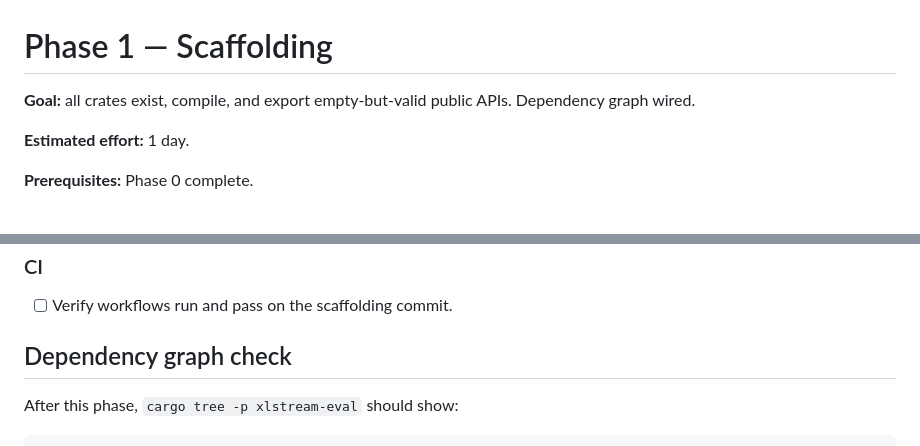
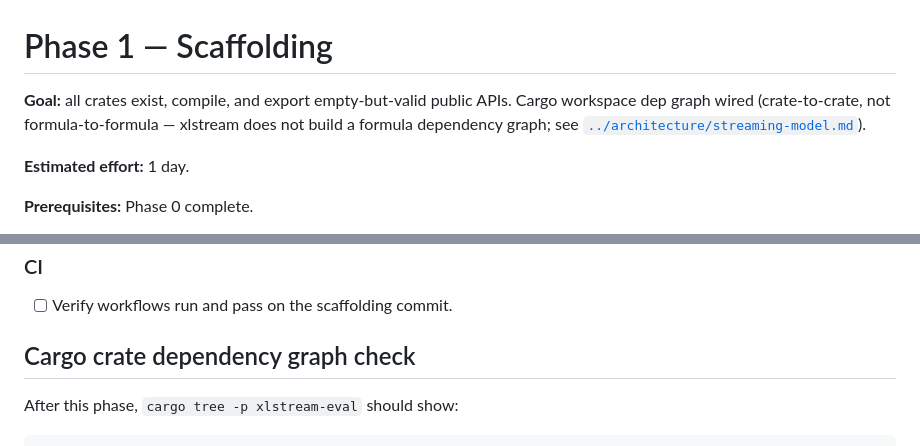
Before and after one commit to cilladev/xlstream, a Markdown page: docs/phases/phase-01-scaffolding.md, 2 parts joined by grey strips. Drawn GitHub-style.

Commit message:
docs: disambiguate 'dependency graph' in phase-01 (cargo crates, not formula DAG)

```diff
--- a/docs/phases/phase-01-scaffolding.md
+++ b/docs/phases/phase-01-scaffolding.md
@@ -1,6 +1,6 @@
 # Phase 1 — Scaffolding
 
-**Goal:** all crates exist, compile, and export empty-but-valid public APIs. Dependency graph wired.
+**Goal:** all crates exist, compile, and export empty-but-valid public APIs. Cargo workspace dep graph wired (crate-to-crate, not formula-to-formula — xlstream does not build a formula dependency graph; see [`../architecture/streaming-model.md`](../architecture/streaming-model.md)).
 
 **Estimated effort:** 1 day.
 
@@ -76,7 +76,7 @@
 
 - [ ] Verify workflows run and pass on the scaffolding commit.
 
-## Dependency graph check
+## Cargo crate dependency graph check
 
 After this phase, `cargo tree -p xlstream-eval` should show:
 
```
